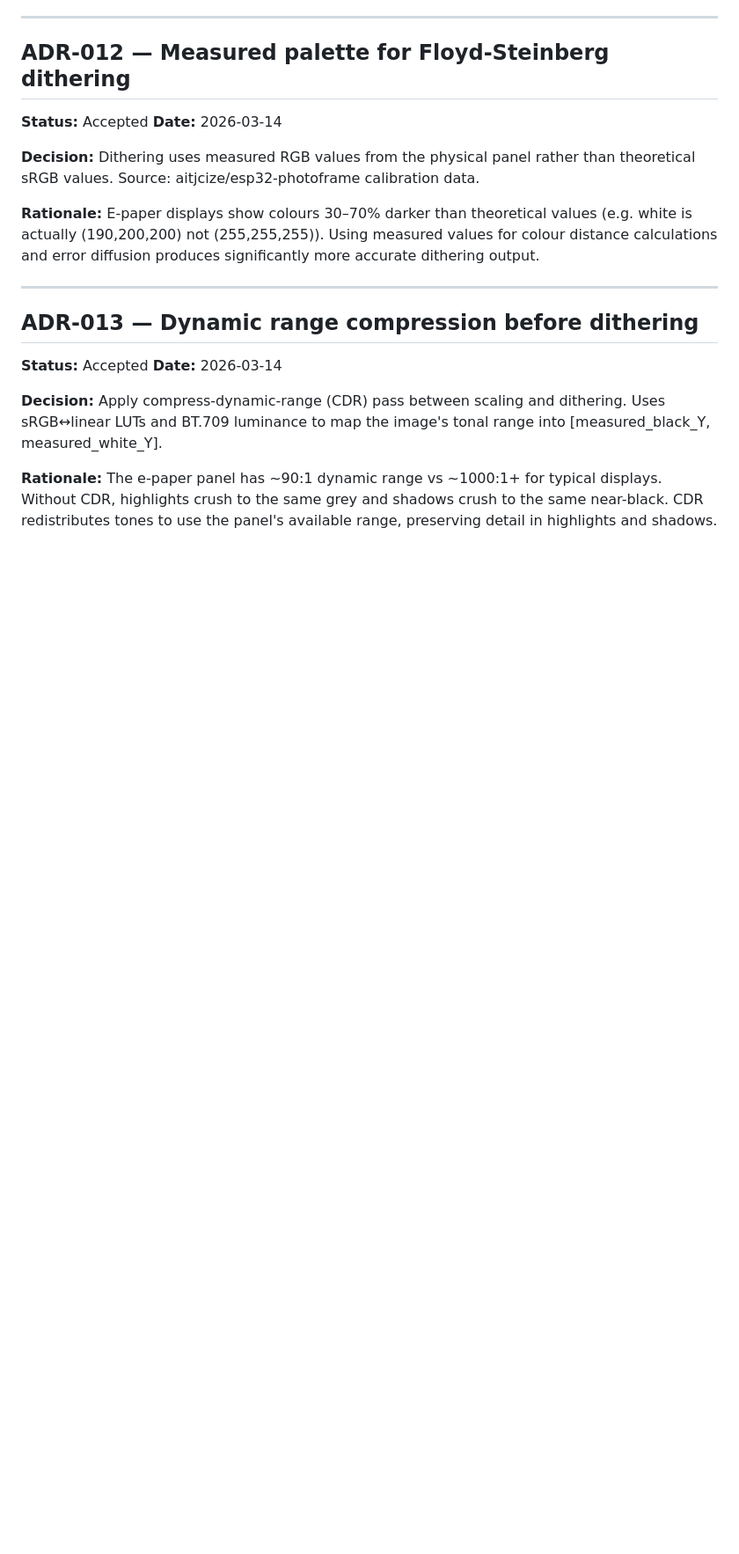
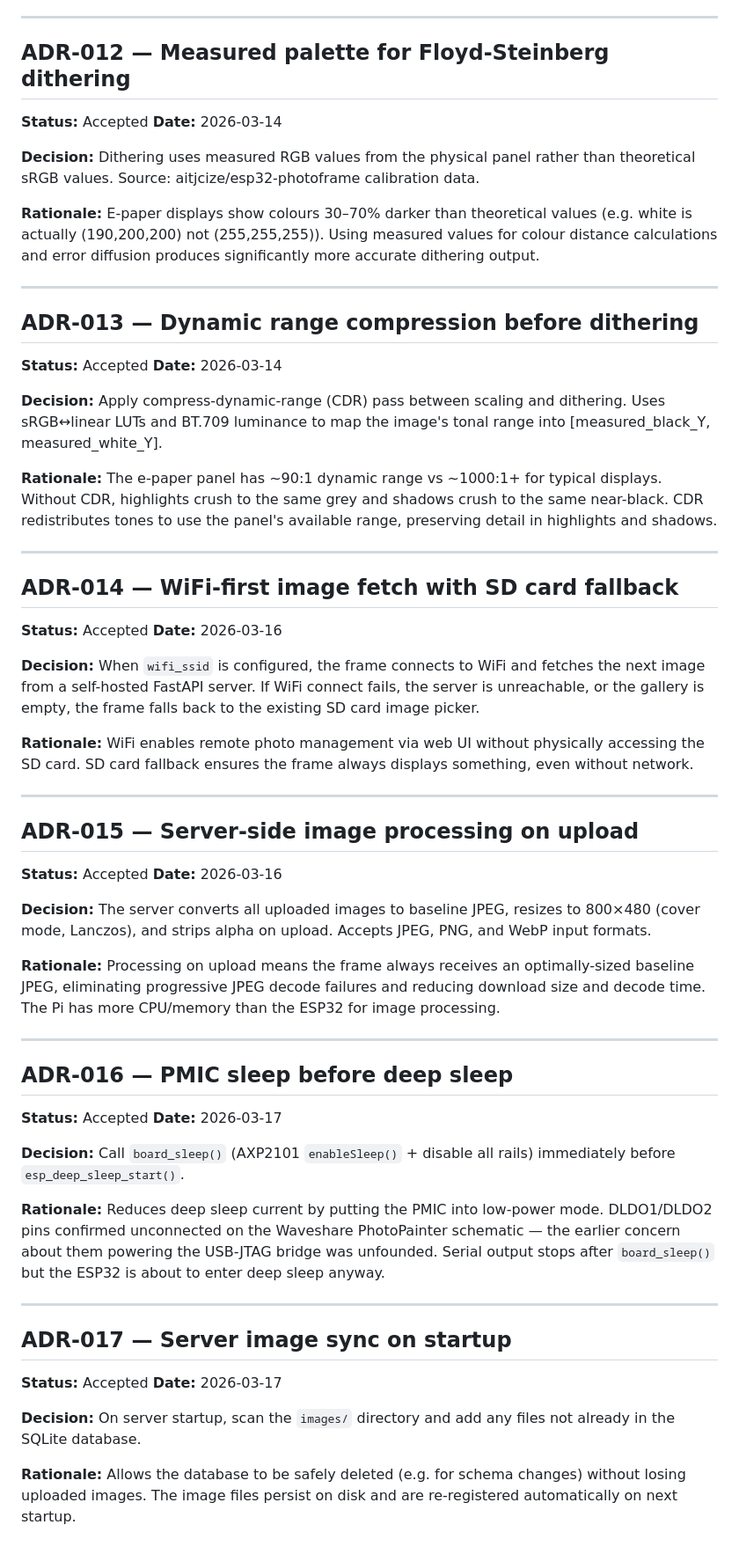
Before and after one commit to lukesmithuk/esp32-simple-picture-frame, a Markdown page: DECISIONS.md, the part around the change. Shown at 88% size. Drawn GitHub-style; blank space fills up the shorter version.

```diff
--- a/DECISIONS.md
+++ b/DECISIONS.md
@@ -196,3 +196,65 @@ tonal range into [measured_black_Y, measured_white_Y].
 typical displays. Without CDR, highlights crush to the same grey and
 shadows crush to the same near-black. CDR redistributes tones to use
 the panel's available range, preserving detail in highlights and shadows.
+
+---
+
+## ADR-014 — WiFi-first image fetch with SD card fallback
+
+**Status:** Accepted
+**Date:** 2026-03-16
+
+**Decision:** When `wifi_ssid` is configured, the frame connects to WiFi
+and fetches the next image from a self-hosted FastAPI server. If WiFi
+connect fails, the server is unreachable, or the gallery is empty, the
+frame falls back to the existing SD card image picker.
+
+**Rationale:** WiFi enables remote photo management via web UI without
+physically accessing the SD card. SD card fallback ensures the frame
+always displays something, even without network.
+
+---
+
+## ADR-015 — Server-side image processing on upload
+
+**Status:** Accepted
+**Date:** 2026-03-16
+
+**Decision:** The server converts all uploaded images to baseline JPEG,
+resizes to 800×480 (cover mode, Lanczos), and strips alpha on upload.
+Accepts JPEG, PNG, and WebP input formats.
+
+**Rationale:** Processing on upload means the frame always receives an
+optimally-sized baseline JPEG, eliminating progressive JPEG decode
+failures and reducing download size and decode time. The Pi has more
+CPU/memory than the ESP32 for image processing.
+
+---
+
+## ADR-016 — PMIC sleep before deep sleep
+
+**Status:** Accepted
+**Date:** 2026-03-17
+
+**Decision:** Call `board_sleep()` (AXP2101 `enableSleep()` + disable
+all rails) immediately before `esp_deep_sleep_start()`.
+
+**Rationale:** Reduces deep sleep current by putting the PMIC into
+low-power mode. DLDO1/DLDO2 pins confirmed unconnected on the Waveshare
+PhotoPainter schematic — the earlier concern about them powering the
+USB-JTAG bridge was unfounded. Serial output stops after `board_sleep()`
+but the ESP32 is about to enter deep sleep anyway.
+
+---
+
+## ADR-017 — Server image sync on startup
+
+**Status:** Accepted
+**Date:** 2026-03-17
+
+**Decision:** On server startup, scan the `images/` directory and add
+any files not already in the SQLite database.
+
+**Rationale:** Allows the database to be safely deleted (e.g. for schema
+changes) without losing uploaded images. The image files persist on disk
+and are re-registered automatically on next startup.
```
Also changed, not shown: PLAN.md (+17 -6 lines), PROGRESS.md (+38 -0 lines).
